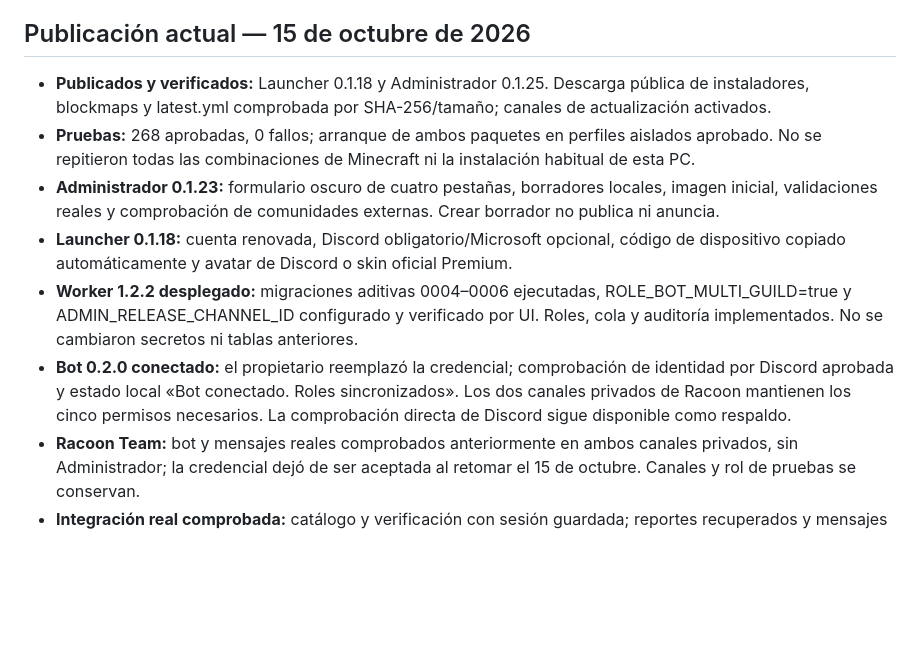
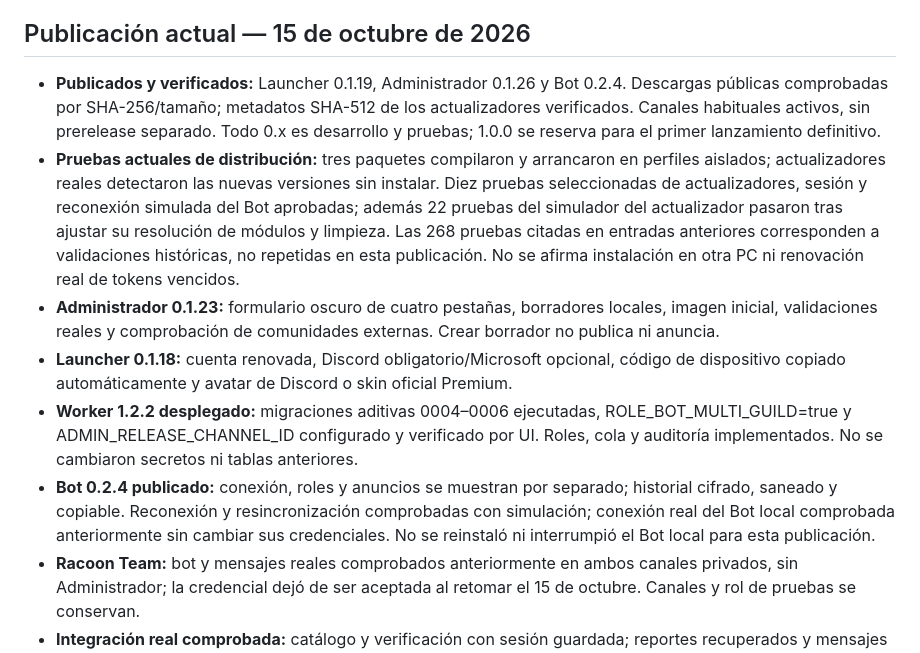
Before and after one commit to tonyvillalobosmejia-netizen/champagne-vol5-modpack, a Markdown page: launcher/ESTADO_DESARROLLO.md, the part around one of its changes. Rendered like a GitHub page; blank space fills up the shorter version.

```diff
--- a/launcher/ESTADO_DESARROLLO.md
+++ b/launcher/ESTADO_DESARROLLO.md
@@ -6,12 +6,12 @@
 
 ## Publicación actual — 15 de octubre de 2026
 
-- **Publicados y verificados:** Launcher 0.1.18 y Administrador 0.1.25. Descarga pública de instaladores, blockmaps y latest.yml comprobada por SHA-256/tamaño; canales de actualización activados.
-- **Pruebas:** 268 aprobadas, 0 fallos; arranque de ambos paquetes en perfiles aislados aprobado. No se repitieron todas las combinaciones de Minecraft ni la instalación habitual de esta PC.
+- **Publicados y verificados:** Launcher 0.1.19, Administrador 0.1.26 y Bot 0.2.4. Descargas públicas comprobadas por SHA-256/tamaño; metadatos SHA-512 de los actualizadores verificados. Canales habituales activos, sin prerelease separado. Todo 0.x es desarrollo y pruebas; 1.0.0 se reserva para el primer lanzamiento definitivo.
+- **Pruebas actuales de distribución:** tres paquetes compilaron y arrancaron en perfiles aislados; actualizadores reales detectaron las nuevas versiones sin instalar. Diez pruebas seleccionadas de actualizadores, sesión y reconexión simulada del Bot aprobadas; además 22 pruebas del simulador del actualizador pasaron tras ajustar su resolución de módulos y limpieza. Las 268 pruebas citadas en entradas anteriores corresponden a validaciones históricas, no repetidas en esta publicación. No se afirma instalación en otra PC ni renovación real de tokens vencidos.
 - **Administrador 0.1.23:** formulario oscuro de cuatro pestañas, borradores locales, imagen inicial, validaciones reales y comprobación de comunidades externas. Crear borrador no publica ni anuncia.
 - **Launcher 0.1.18:** cuenta renovada, Discord obligatorio/Microsoft opcional, código de dispositivo copiado automáticamente y avatar de Discord o skin oficial Premium.
 - **Worker 1.2.2 desplegado:** migraciones aditivas 0004–0006 ejecutadas, ROLE_BOT_MULTI_GUILD=true y ADMIN_RELEASE_CHANNEL_ID configurado y verificado por UI. Roles, cola y auditoría implementados. No se cambiaron secretos ni tablas anteriores.
-- **Bot 0.2.0 conectado:** el propietario reemplazó la credencial; comprobación de identidad por Discord aprobada y estado local «Bot conectado. Roles sincronizados». Los dos canales privados de Racoon mantienen los cinco permisos necesarios. La comprobación directa de Discord sigue disponible como respaldo.
+- **Bot 0.2.4 publicado:** conexión, roles y anuncios se muestran por separado; historial cifrado, saneado y copiable. Reconexión y resincronización comprobadas con simulación; conexión real del Bot local comprobada anteriormente sin cambiar sus credenciales. No se reinstaló ni interrumpió el Bot local para esta publicación.
 - **Racoon Team:** bot y mensajes reales comprobados anteriormente en ambos canales privados, sin Administrador; la credencial dejó de ser aceptada al retomar el 15 de octubre. Canales y rol de pruebas se conservan.
 - **Integración real comprobada:** catálogo y verificación con sesión guardada; reportes recuperados y mensajes reales en registro (incluye Mundo Conejil 0.1.7 y resumen de cambios). Cola local de eventos vacía. No se repitió todo el arranque de Minecraft en esta corrección.
 
```
Also changed, not shown: other parts of launcher/ESTADO_DESARROLLO.md (+21 -4 lines).
